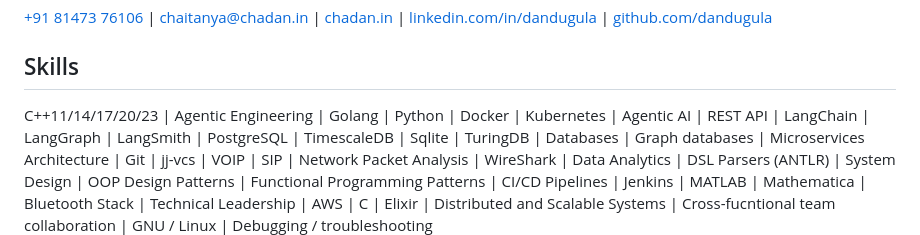
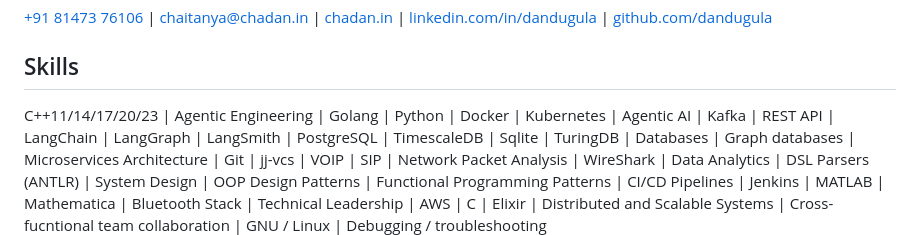
Before and after one commit to dandugula/resume, a Markdown page: RESUME.md, the part around the change. Rendered like a GitHub page.

Commit message:
Add Kafka to skills in RESUME.md

```diff
--- a/RESUME.md
+++ b/RESUME.md
@@ -12,7 +12,7 @@ C++11/14/17/20/23
 | Agentic Engineering
 | Golang | Python
 | Docker | Kubernetes | Agentic AI
-| REST API
+| Kafka | REST API
 | LangChain | LangGraph | LangSmith
 | PostgreSQL | TimescaleDB | Sqlite
 | TuringDB | Databases | Graph databases
```
